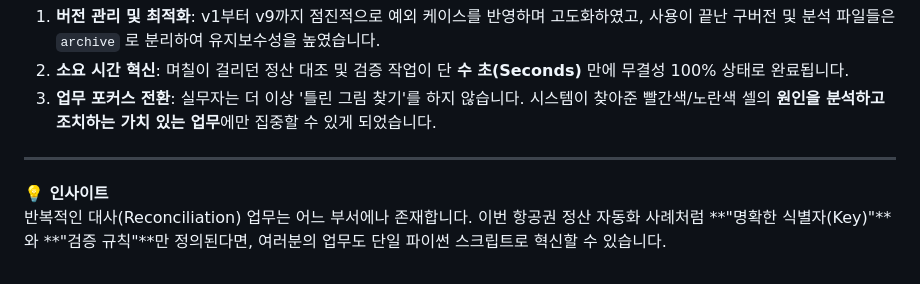
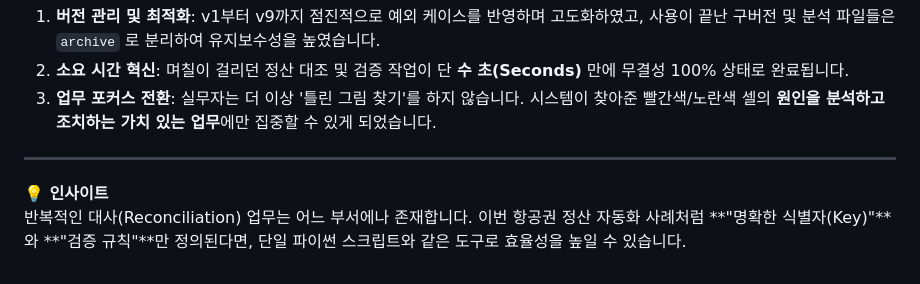
Before and after one commit to Wookmini/01_Aviation_Reconciliation, a Markdown page: Automation_Case_Study.md, the part around the change. GitHub-like rendering.

Commit message:
Docs: Refine wording in conclusion

```diff
--- a/Automation_Case_Study.md
+++ b/Automation_Case_Study.md
@@ -51,4 +51,4 @@ VLOOKUP과 같은 단순 엑셀 함수로는 감당하기 힘든 예외 케이
 
 ---
 **💡 인사이트**
-반복적인 대사(Reconciliation) 업무는 어느 부서에나 존재합니다. 이번 항공권 정산 자동화 사례처럼 **"명확한 식별자(Key)"**와 **"검증 규칙"**만 정의된다면, 여러분의 업무도 단일 파이썬 스크립트로 혁신할 수 있습니다.
+반복적인 대사(Reconciliation) 업무는 어느 부서에나 존재합니다. 이번 항공권 정산 자동화 사례처럼 **"명확한 식별자(Key)"**와 **"검증 규칙"**만 정의된다면, 단일 파이썬 스크립트와 같은 도구로 효율성을 높일 수 있습니다.
```
